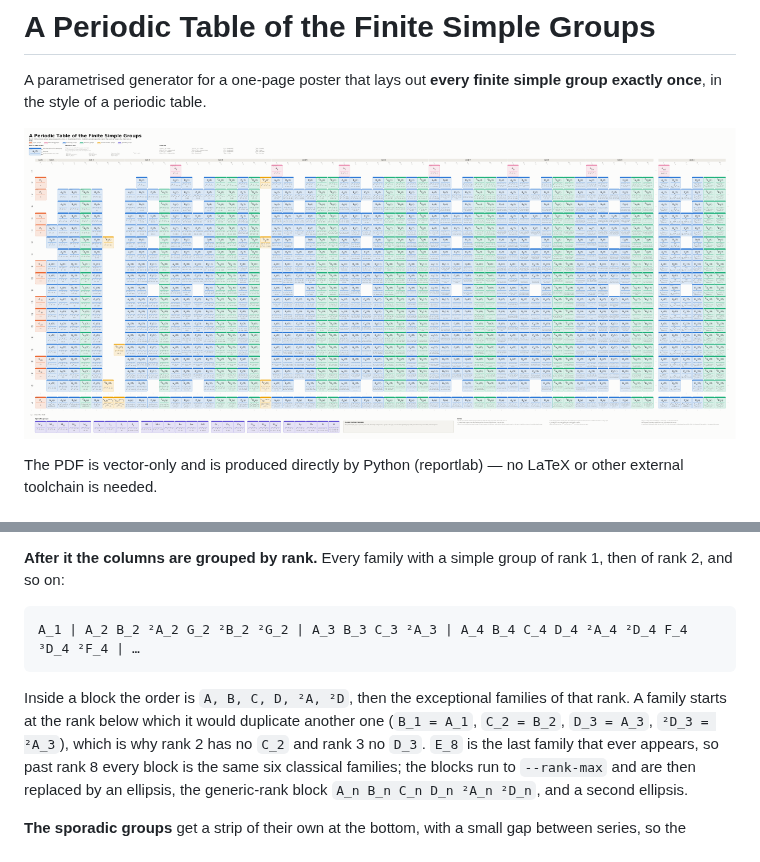
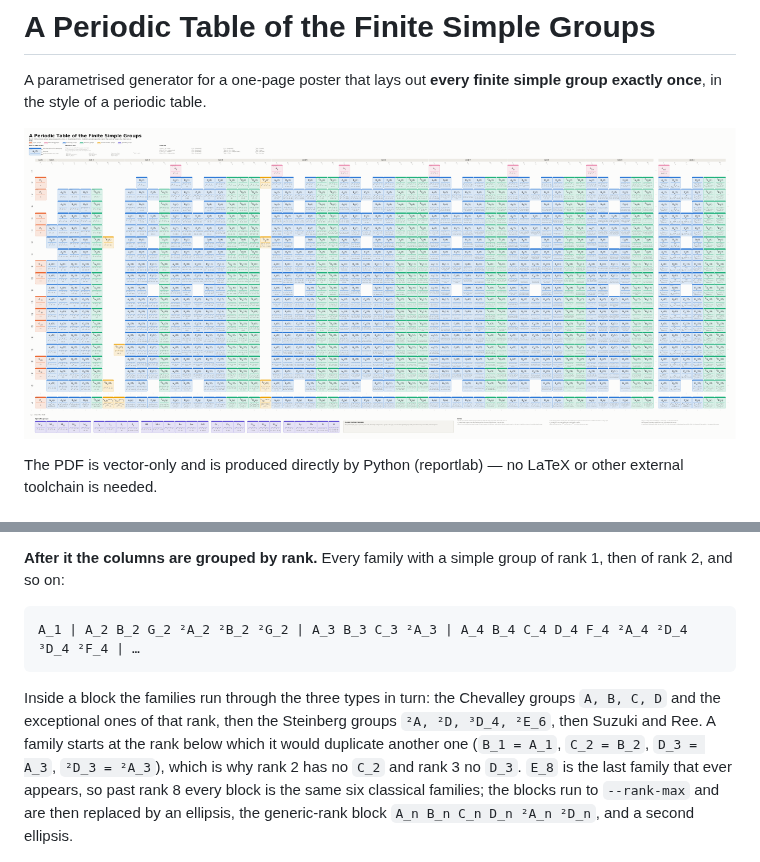
Before and after one commit to Rami5743/Grp_Tab, a Markdown page: README.md, 2 parts joined by grey strips. GitHub-like rendering; pictures changed too: out/preview.png.

Commit message:
Run each rank block through the three types in turn
Inside a block the families are now ordered Chevalley, then Steinberg, then
Suzuki and Ree, rather than classical-then-exceptional: rank 2 reads
A_2 B_2 G_2 | 2A_2 | 2B_2 2G_2 and rank 4 reads A_4 B_4 C_4 D_4 F_4 |
2A_4 2D_4 3D_4 | 2F_4.  The colour bands of a block are contiguous as a
result, and the generic-rank block keeps its order.

Co-Authored-By: Claude Opus 5 <noreply@anthropic.com>
Claude-Session: https://claude.ai/code/session_01Dhw45wGmPknqrkRh8bmfos

````diff
--- a/README.md
+++ b/README.md
@@ -59,11 +59,12 @@ rows whose `q` is prime.
 group of rank 1, then of rank 2, and so on:
 
 ```
-A_1 | A_2 B_2 ²A_2 G_2 ²B_2 ²G_2 | A_3 B_3 C_3 ²A_3 | A_4 B_4 C_4 D_4 ²A_4 ²D_4 F_4 ³D_4 ²F_4 | …
+A_1 | A_2 B_2 G_2 ²A_2 ²B_2 ²G_2 | A_3 B_3 C_3 ²A_3 | A_4 B_4 C_4 D_4 F_4 ²A_4 ²D_4 ³D_4 ²F_4 | …
 ```
 
-Inside a block the order is `A, B, C, D, ²A, ²D`, then the exceptional
-families of that rank.  A family starts at the rank below which it would
+Inside a block the families run through the three types in turn: the Chevalley
+groups `A, B, C, D` and the exceptional ones of that rank, then the Steinberg
+groups `²A, ²D, ³D_4, ²E_6`, then Suzuki and Ree.  A family starts at the rank below which it would
 duplicate another one (`B_1 = A_1`, `C_2 = B_2`, `D_3 = A_3`, `²D_3 = ²A_3`),
 which is why rank 2 has no `C_2` and rank 3 no `D_3`.  `E_8` is the last
 family that ever appears, so past rank 8 every block is the same six classical
````
Also changed, not shown: 2 other files.
